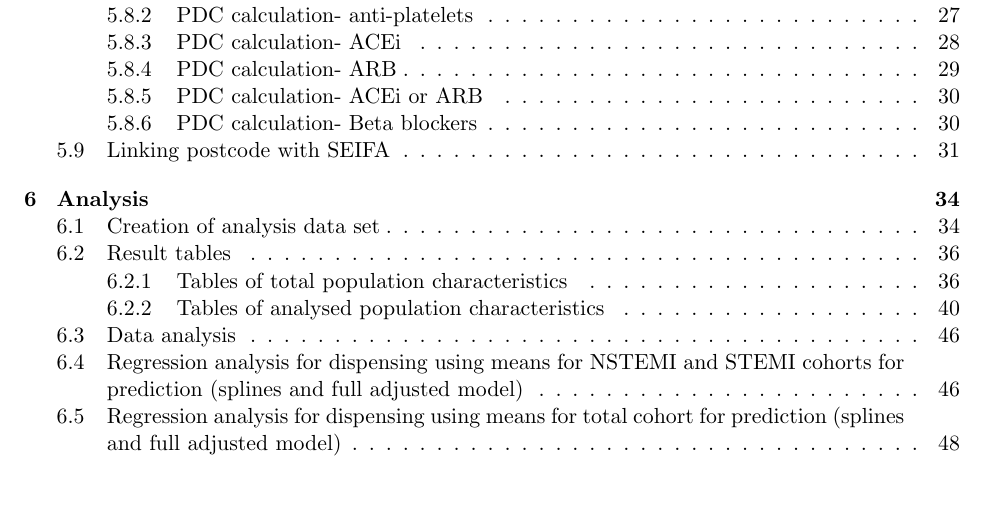
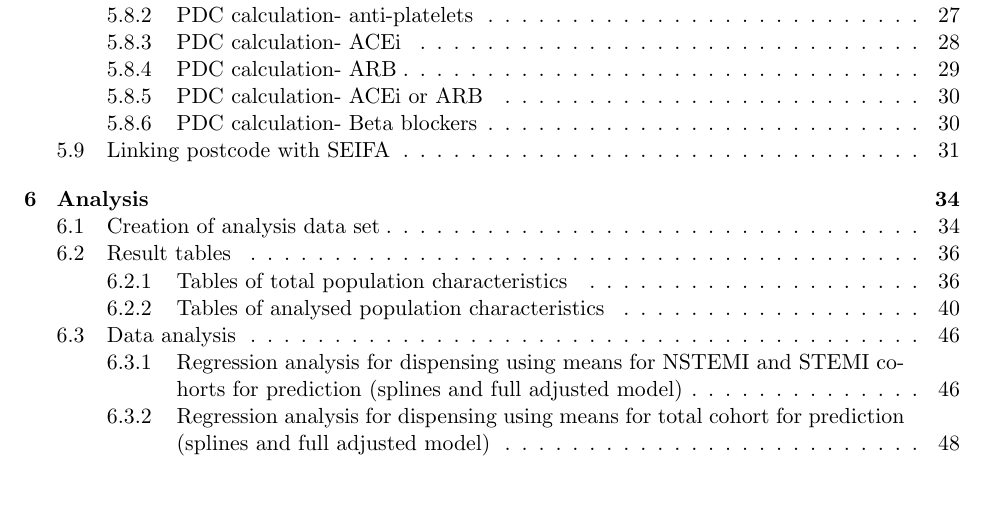
Before and after one commit to cardiopharmnerd/medsremote, a LaTeX document (medsremote.tex): part of page 2 of 56, cut so that both start at the same text. The pictures show the PDF file medsremote.pdf that the author committed with the source.

Commit message:
Add files via upload

```diff
--- a/medsremote.tex
+++ b/medsremote.tex
@@ -431,7 +431,7 @@ This table includes the total analysed cohort, which excludes non-victorians and
 \begin{stlog}\input{log/44.log.tex}\end{stlog}
 \color{black}
 \subsection{Data analysis}
-\subsection{Regression analysis for dispensing using means for NSTEMI and STEMI cohorts for prediction (splines and full adjusted model)}
+\subsubsection{Regression analysis for dispensing using means for NSTEMI and STEMI cohorts for prediction (splines and full adjusted model)}
 We first modified age categoires to enable us to create splines of age, then generated mean values of sex, IRSD, HT, AF, HF, DM, CABG and PCI. These were selected from eac of the separate NSTEMI and STEMI stratified cohorts. Following this step, we created a dataset where these values where present for each ARIA value, including splines of ARIA values and age.\\
 We selected a logistic regression model for this analysis, using splines of ARIA as a continuous variable to account for non-linearity. The model was adjusted for multiple covariates; with and spline effects of age; categorical variables of: sex, the presence of hypertension, atrial fibrillation, diabetes, heart failure, and ischaemic stroke, as well as and revascularisation strategy of PCI or CABG within 30 days post MI; and socio-economic status using IRSD score as continuous variable. \\
 \color{violet}
@@ -467,7 +467,7 @@ Using the model above, we predcited probabilities of dispensing for STEMI with t
 \color{violet}
 \begin{stlog}\input{log/46.log.tex}\end{stlog}
 \color{black}
-\subsection{Regression analysis for dispensing using means for total cohort for prediction (splines and full adjusted model)}
+\subsubsection{Regression analysis for dispensing using means for total cohort for prediction (splines and full adjusted model)}
 This step replicated the method above, however we took the means of of sex, IRSD, HT, AF, HF, DM, CABG and PCI for the total analysed cohort and applied it STEMI and NSTEMI respectively. This is presented in the supplement of the manuscript as a secondary analysis.
 \color{violet}
 \begin{stlog}\input{log/47.log.tex}\end{stlog}
@@ -488,7 +488,7 @@ Using the model above, we predcited probabilities of dispensing for NSTEMI and S
 \color{violet}
 \begin{stlog}\input{log/48.log.tex}\end{stlog}
 \color{black}
-\subsection{Regression analysis for PDC using means for NSTEMI and STIME cohorts for prediction (splines and fully adjusted model only)}
+\subsubsection{Regression analysis for PDC using means for NSTEMI and STIME cohorts for prediction (splines and fully adjusted model only)}
 We used the same method for dispensing in terms of splines of ARIA and age, as well as mean values of of sex, IRSD, HT, AF, HF, DM, CABG and PCI. We ran the analysis twice like in the dispensing analysis, one with mean values bvased on NSTEMI and STEMI straitifed cohorts, and the other using mean values from the total analysed cohort. \\
 We selected a fractional logistic regression model with a logit link function for this analysis, using splines of ARIA as a continuous variable to account for non-linearity. The model was adjusted for multiple covariates; with and spline effects of age; categorical variables of: sex, the presence of hypertension, atrial fibrillation, diabetes, heart failure, and ischaemic stroke, as well as and revascularisation strategy of PCI or CABG within 30 days post MI; and socio-economic status using IRSD score as continuous variable. \\
 \color{violet}
@@ -524,7 +524,7 @@ Using the model above, we predcited PDC for STEMI with the following mean values
 \color{violet}
 \begin{stlog}\input{log/50.log.tex}\end{stlog}
 \color{black}
-\subsection{Regression analysis for PDC using means for total analysed population for prediction (splines and fully adjusted model only)}
+\subsubsection{Regression analysis for PDC using means for total analysed population for prediction (splines and fully adjusted model only)}
 This analysis was the same as above, but like with the dispensing analysis, we predicted at the mean values of sex, IRSD, HT, AF, HF, DM, CABG and PCI for the total analysed cohort. This is presented in the supplement of the manuscript as a secondary analysis.
 \color{violet}
 \begin{stlog}\input{log/51.log.tex}\end{stlog}
```
Also changed, not shown: medsremote.pdf, 1 other file.
